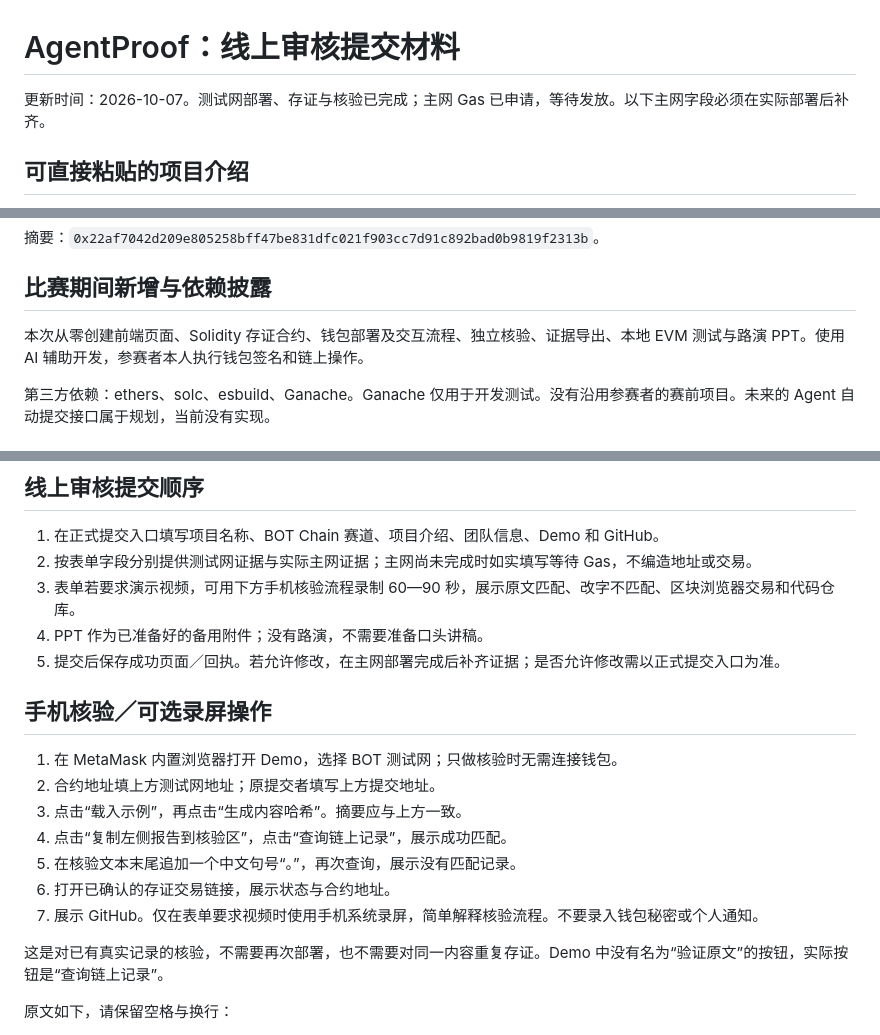
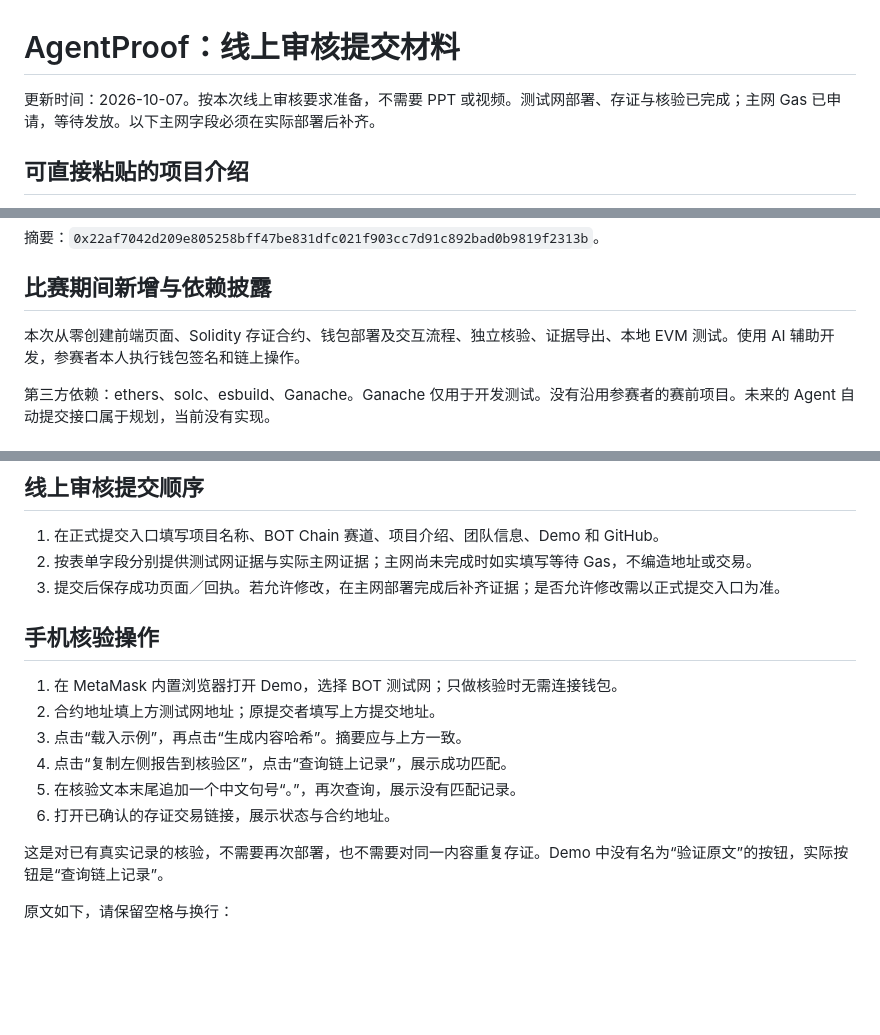
Before and after one commit to Aliarrrrr/AgentProof, a Markdown page: SUBMISSION.md, 3 parts joined by grey strips. Rendered like a GitHub page; blank space fills up the shorter version.

```diff
--- a/SUBMISSION.md
+++ b/SUBMISSION.md
@@ -1,6 +1,6 @@
 # AgentProof：线上审核提交材料
 
-更新时间：2026-10-07。测试网部署、存证与核验已完成；主网 Gas 已申请，等待发放。以下主网字段必须在实际部署后补齐。
+更新时间：2026-10-07。按本次线上审核要求准备，不需要 PPT 或视频。测试网部署、存证与核验已完成；主网 Gas 已申请，等待发放。以下主网字段必须在实际部署后补齐。
 
 ## 可直接粘贴的项目介绍
 
@@ -39,7 +38,7 @@ AgentProof 为 AI 报告和 Agent 输出提供内容完整性存证。用户将
 
 ## 比赛期间新增与依赖披露
 
-本次从零创建前端页面、Solidity 存证合约、钱包部署及交互流程、独立核验、证据导出、本地 EVM 测试与路演 PPT。使用 AI 辅助开发，参赛者本人执行钱包签名和链上操作。
+本次从零创建前端页面、Solidity 存证合约、钱包部署及交互流程、独立核验、证据导出、本地 EVM 测试。使用 AI 辅助开发，参赛者本人执行钱包签名和链上操作。
 
 第三方依赖：ethers、solc、esbuild、Ganache。Ganache 仅用于开发测试。没有沿用参赛者的赛前项目。未来的 Agent 自动提交接口属于规划，当前没有实现。
 
@@ -71,11 +70,9 @@ AgentProof 为 AI 报告和 Agent 输出提供内容完整性存证。用户将
 
 1. 在正式提交入口填写项目名称、BOT Chain 赛道、项目介绍、团队信息、Demo 和 GitHub。
 2. 按表单字段分别提供测试网证据与实际主网证据；主网尚未完成时如实填写等待 Gas，不编造地址或交易。
-3. 表单若要求演示视频，可用下方手机核验流程录制 60—90 秒，展示原文匹配、改字不匹配、区块浏览器交易和代码仓库。
-4. PPT 作为已准备好的备用附件；没有路演，不需要准备口头讲稿。
-5. 提交后保存成功页面／回执。若允许修改，在主网部署完成后补齐证据；是否允许修改需以正式提交入口为准。
+3. 提交后保存成功页面／回执。若允许修改，在主网部署完成后补齐证据；是否允许修改需以正式提交入口为准。
 
-## 手机核验／可选录屏操作
+## 手机核验操作
 
 1. 在 MetaMask 内置浏览器打开 Demo，选择 BOT 测试网；只做核验时无需连接钱包。
 2. 合约地址填上方测试网地址；原提交者填写上方提交地址。
@@ -83,7 +80,6 @@ AgentProof 为 AI 报告和 Agent 输出提供内容完整性存证。用户将
 4. 点击“复制左侧报告到核验区”，点击“查询链上记录”，展示成功匹配。
 5. 在核验文本末尾追加一个中文句号“。”，再次查询，展示没有匹配记录。
 6. 打开已确认的存证交易链接，展示状态与合约地址。
-7. 展示 GitHub。仅在表单要求视频时使用手机系统录屏，简单解释核验流程。不要录入钱包秘密或个人通知。
 
 这是对已有真实记录的核验，不需要再次部署，也不需要对同一内容重复存证。Demo 中没有名为“验证原文”的按钮，实际按钮是“查询链上记录”。
 
```
Also changed, not shown: other parts of SUBMISSION.md (+0 -2 lines), README.md (+1 -1 lines).
